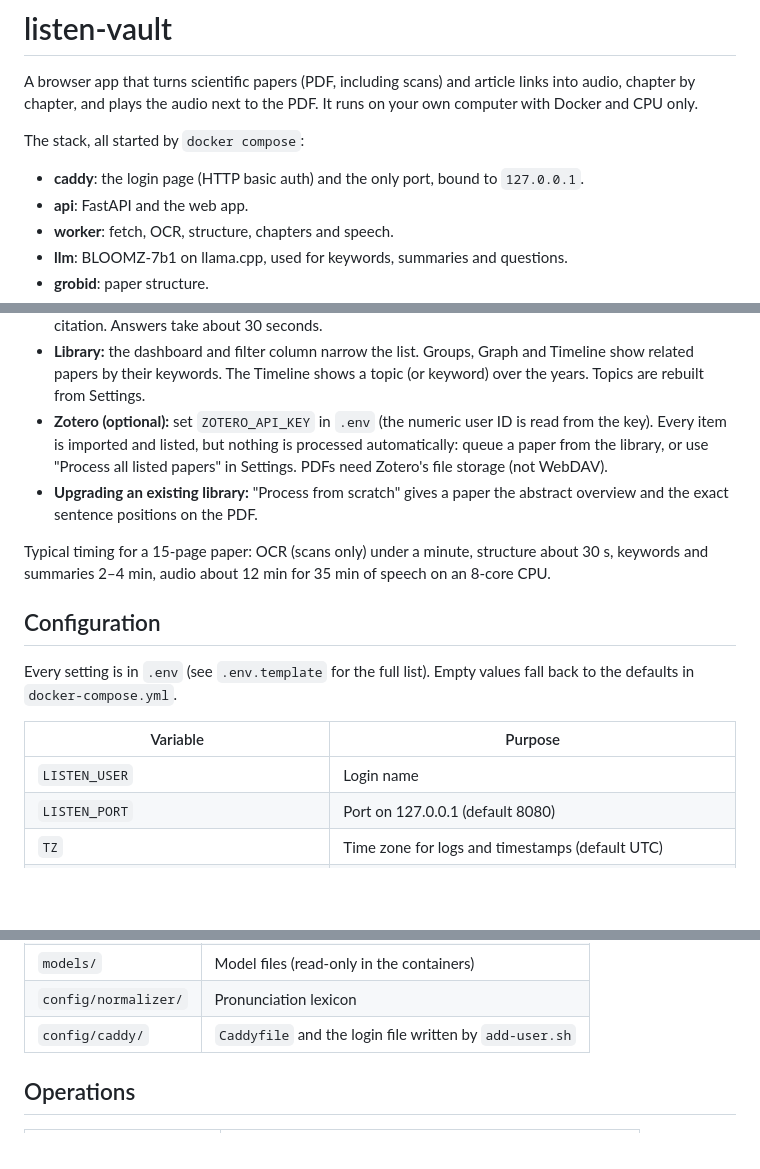
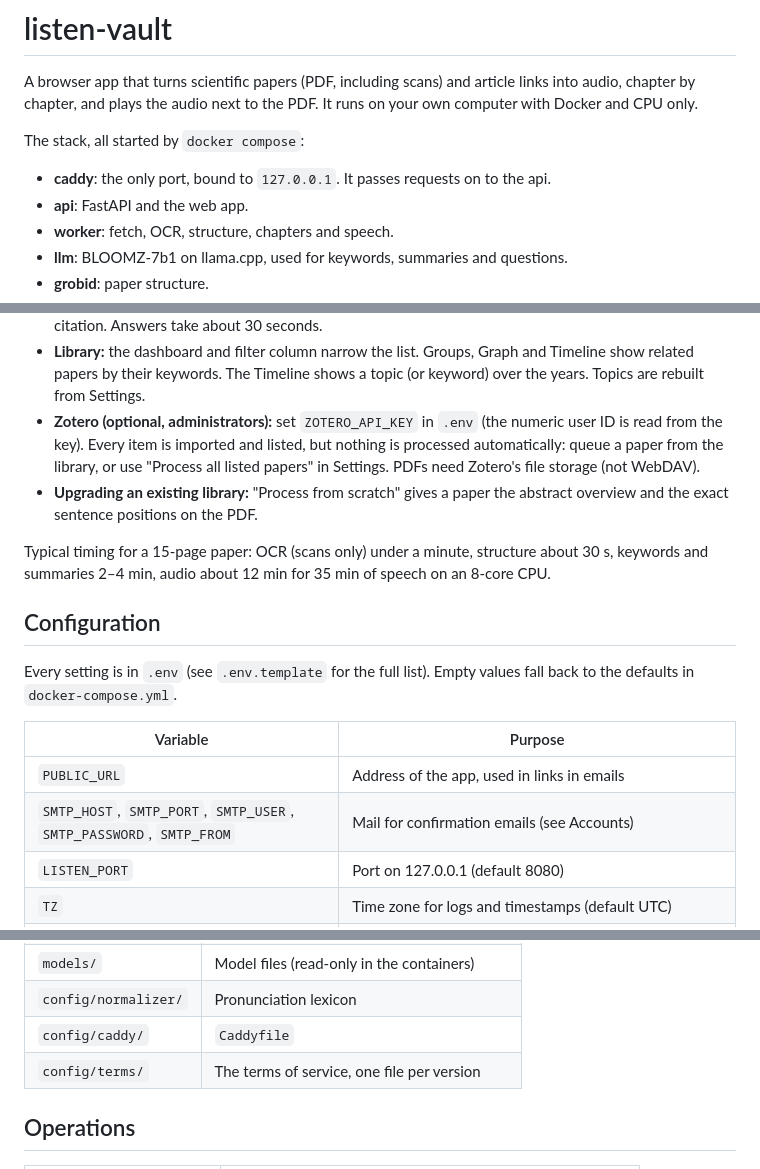
Before and after one commit to Nekrolyyr/Listen-Vault, a Markdown page: README.md, 3 parts joined by grey strips. Rendered like a GitHub page; blank space fills up the shorter version.

```diff
--- a/README.md
+++ b/README.md
@@ -5,7 +5,7 @@ by chapter, and plays the audio next to the PDF. It runs on your own computer wi
 
 The stack, all started by `docker compose`:
 
-- **caddy**: the login page (HTTP basic auth) and the only port, bound to `127.0.0.1`.
+- **caddy**: the only port, bound to `127.0.0.1`. It passes requests on to the api.
 - **api**: FastAPI and the web app.
 - **worker**: fetch, OCR, structure, chapters and speech.
 - **llm**: BLOOMZ-7b1 on llama.cpp, used for keywords, summaries and questions.
@@ -102,7 +121,7 @@ The web app has a single user and no sign-up. Access works like this:
 - **Library:** the dashboard and filter column narrow the list. Groups, Graph and Timeline show related
   papers by their keywords. The Timeline shows a topic (or keyword) over the years. Topics are rebuilt from
   Settings.
-- **Zotero (optional):** set `ZOTERO_API_KEY` in `.env` (the numeric user ID is read from the key). Every
+- **Zotero (optional, administrators):** set `ZOTERO_API_KEY` in `.env` (the numeric user ID is read from the key). Every
   item is imported and listed, but nothing is processed automatically: queue a paper from the library, or
   use "Process all listed papers" in Settings. PDFs need Zotero's file storage (not WebDAV).
 - **Upgrading an existing library:** "Process from scratch" gives a paper the abstract overview and the
@@ -118,7 +137,8 @@ Every setting is in `.env` (see `.env.template` for the full list). Empty values
 
 | Variable | Purpose |
 |---|---|
-| `LISTEN_USER` | Login name |
+| `PUBLIC_URL` | Address of the app, used in links in emails |
+| `SMTP_HOST`, `SMTP_PORT`, `SMTP_USER`, `SMTP_PASSWORD`, `SMTP_FROM` | Mail for confirmation emails (see Accounts) |
 | `LISTEN_PORT` | Port on 127.0.0.1 (default 8080) |
 | `TZ` | Time zone for logs and timestamps (default UTC) |
 | `MAX_UPLOAD_MB` | Largest upload (default 100) |
@@ -134,7 +154,8 @@ Folders on the host:
 | `data/postgres/` | Database files |
 | `models/` | Model files (read-only in the containers) |
 | `config/normalizer/` | Pronunciation lexicon |
-| `config/caddy/` | `Caddyfile` and the login file written by `add-user.sh` |
+| `config/caddy/` | `Caddyfile` |
+| `config/terms/` | The terms of service, one file per version |
 
 ## Operations
 
```
Also changed, not shown: other parts of README.md (+45 -26 lines), docs/multi-user-plan.md (added, +272 -0 lines).
